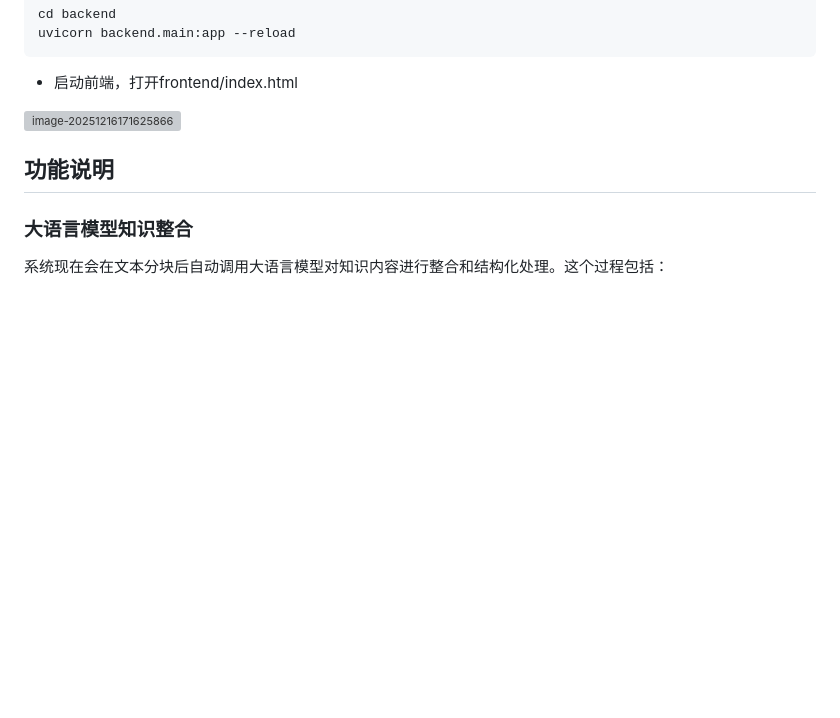
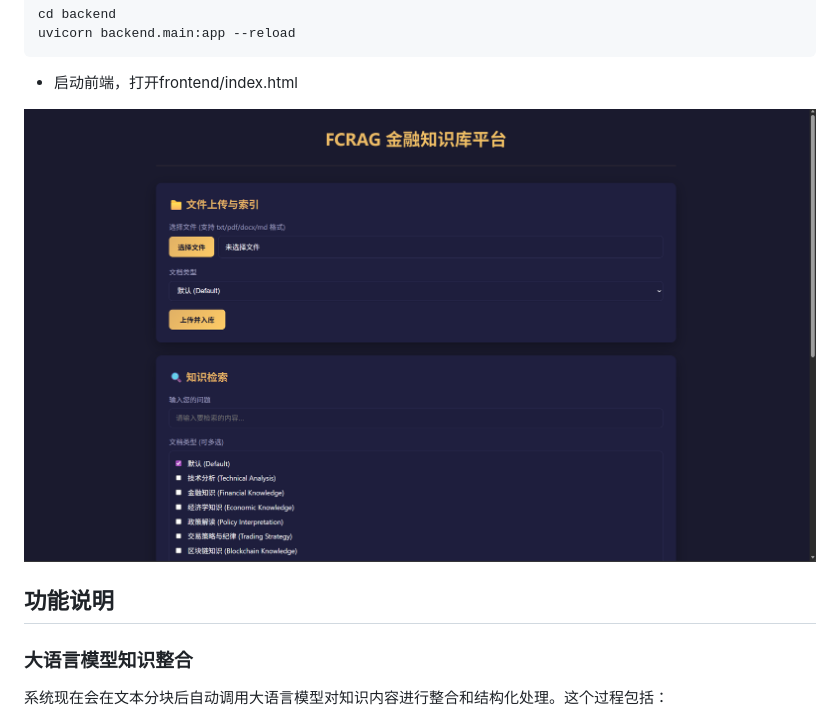
Before and after one commit to ssyb34947-maker/FCRAG, a Markdown page: README.md, the part around the change. GitHub-like rendering; blank space fills up the shorter version; grey boxes are pictures that could not be loaded.

Commit message:
update img

```diff
--- a/README.md
+++ b/README.md
@@ -208,7 +208,7 @@ uvicorn backend.main:app --reload
 
 - 启动前端，打开frontend/index.html
 
-![image-20251216171625866](.\img\img.png)
+![FCRAG/img/img.png at main · ssyb34947-maker/FCRAG](https://github.com/ssyb34947-maker/FCRAG/blob/main/img/img.png)
 
 ## 功能说明
 
```
